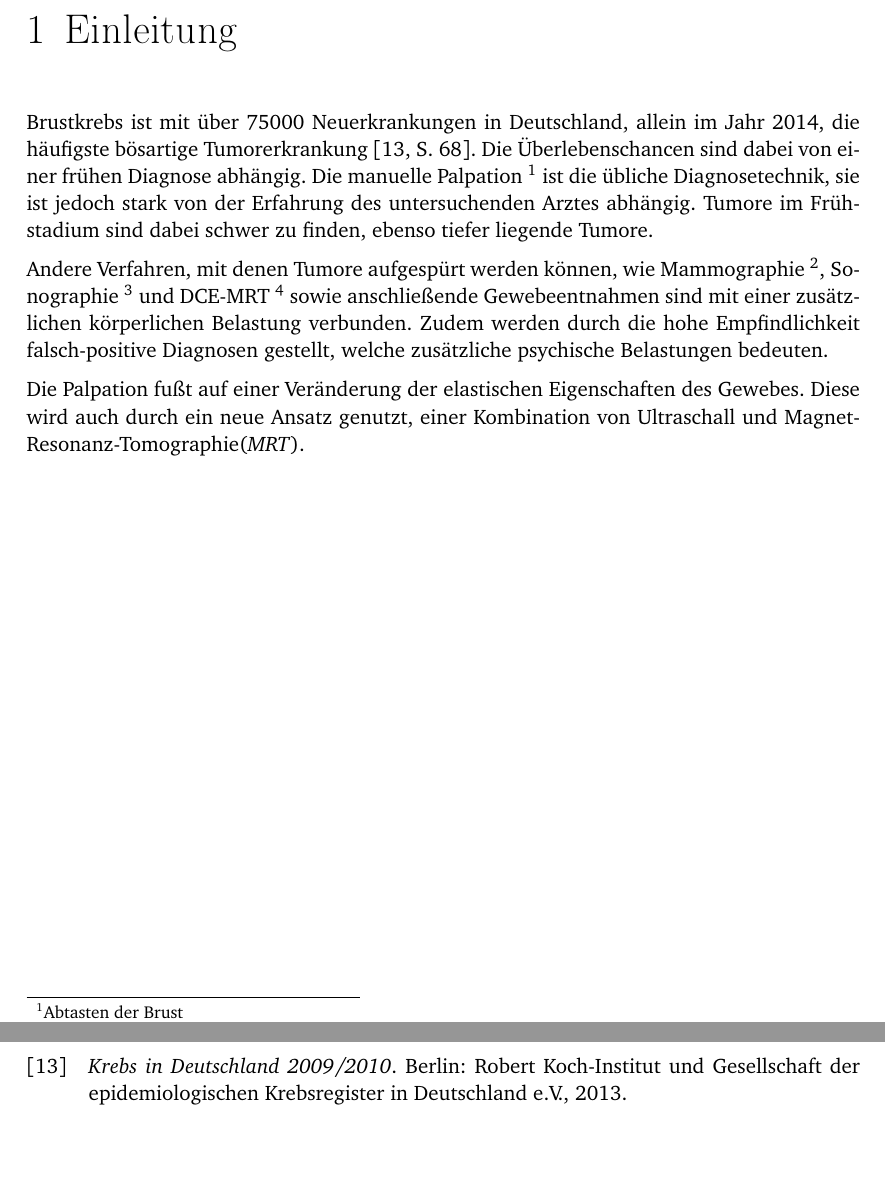
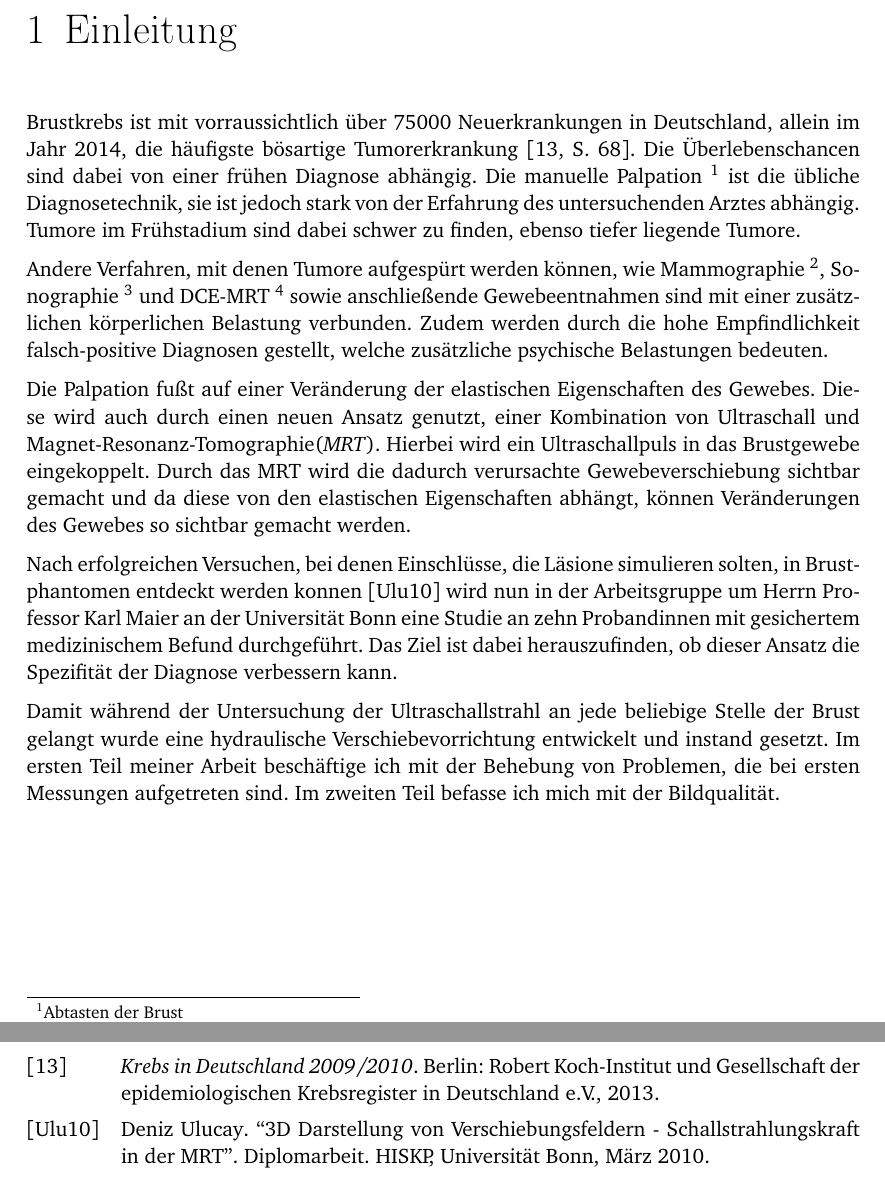
Before and after one commit to lino-lemmer/physik590, a LaTeX document (Arbeit.tex): two parts of pages 3 and 9 of 9, joined at a grey line, cut so that both start at the same text, the shorter picture padded with empty space. Compiled offline with pdfLaTeX.

Commit message:
Einleitung weiter

```diff
--- a/Arbeit.tex
+++ b/Arbeit.tex
@@ -21,12 +21,42 @@
 
 \chapter{Einleitung}
 
-Brustkrebs ist mit über 75000 Neuerkrankungen in Deutschland, allein im Jahr 2014, die häufigste bösartige Tumorerkrankung \parencite[68]{krebs_in_deutschland}. Die Überlebenschancen sind dabei von einer frühen Diagnose abhängig. Die manuelle Palpation \footnote{Abtasten der Brust} ist die übliche Diagnosetechnik, sie ist jedoch stark von der Erfahrung des untersuchenden Arztes abhängig. Tumore im Frühstadium sind dabei schwer zu finden, ebenso tiefer liegende Tumore.
+Brustkrebs ist mit vorraussichtlich über 75000 Neuerkrankungen in Deutschland,
+allein im Jahr 2014, die häufigste bösartige Tumorerkrankung
+\parencite[68]{krebs_in_deutschland}. Die Überlebenschancen sind dabei von
+einer frühen Diagnose abhängig. Die manuelle Palpation \footnote{Abtasten der
+Brust} ist die übliche Diagnosetechnik, sie ist jedoch stark von der Erfahrung
+des untersuchenden Arztes abhängig. Tumore im Frühstadium sind dabei schwer zu
+finden, ebenso tiefer liegende Tumore.
 
-Andere Verfahren, mit denen Tumore aufgespürt werden können, wie Mammographie \footnote{Röntgenaufnahme der Brust}, Sonographie \footnote{Ultraschalluntersuchung} und DCE-MRT \footnote{MRT mit Kontrastmittel}
-sowie anschließende Gewebeentnahmen sind mit einer zusätzlichen körperlichen Belastung verbunden. Zudem werden durch die hohe Empfindlichkeit falsch-positive Diagnosen gestellt, welche zusätzliche psychische Belastungen bedeuten.
+Andere Verfahren, mit denen Tumore aufgespürt werden können, wie Mammographie
+\footnote{Röntgenaufnahme der Brust}, Sonographie
+\footnote{Ultraschalluntersuchung} und DCE-MRT \footnote{MRT mit
+Kontrastmittel} sowie anschließende Gewebeentnahmen sind mit einer zusätzlichen
+körperlichen Belastung verbunden. Zudem werden durch die hohe Empfindlichkeit
+falsch-positive Diagnosen gestellt, welche zusätzliche psychische Belastungen
+bedeuten.
 
-Die Palpation fußt auf einer Veränderung der elastischen Eigenschaften des Gewebes. Diese wird auch durch ein neue Ansatz genutzt, einer Kombination von Ultraschall und Magnet-Resonanz-Tomographie(\emph{MRT}).
+Die Palpation fußt auf einer Veränderung der elastischen Eigenschaften des
+Gewebes. Diese wird auch durch einen neuen Ansatz genutzt, einer Kombination
+von Ultraschall und Magnet-Resonanz-Tomographie(\emph{MRT}). Hierbei wird ein
+Ultraschallpuls in das Brustgewebe eingekoppelt. Durch das MRT wird die dadurch
+verursachte Gewebeverschiebung sichtbar gemacht und da diese von den
+elastischen Eigenschaften abhängt, können Veränderungen des Gewebes so sichtbar
+gemacht werden.
+
+Nach erfolgreichen Versuchen, bei denen Einschlüsse, die Läsione simulieren
+solten, in Brustphantomen entdeckt werden konnen \parencite{dipl_ulucay} wird
+nun in der Arbeitsgruppe um Herrn Professor Karl Maier an der Universität Bonn
+eine Studie an zehn Probandinnen mit gesichertem medizinischem Befund
+durchgeführt. Das Ziel ist dabei herauszufinden, ob dieser Ansatz die
+Spezifität der Diagnose verbessern kann.
+
+Damit während der Untersuchung der Ultraschallstrahl an jede beliebige Stelle
+der Brust gelangt wurde eine hydraulische Verschiebevorrichtung entwickelt und
+instand gesetzt. Im ersten Teil meiner Arbeit beschäftige ich mit der Behebung
+von Problemen, die bei ersten Messungen aufgetreten sind. Im zweiten Teil
+befasse ich mich mit der Bildqualität.
 
 \chapter{Physikalische Grundlagen}
 
```
Also changed, not shown: bibliography.bib (+8 -0 lines).
